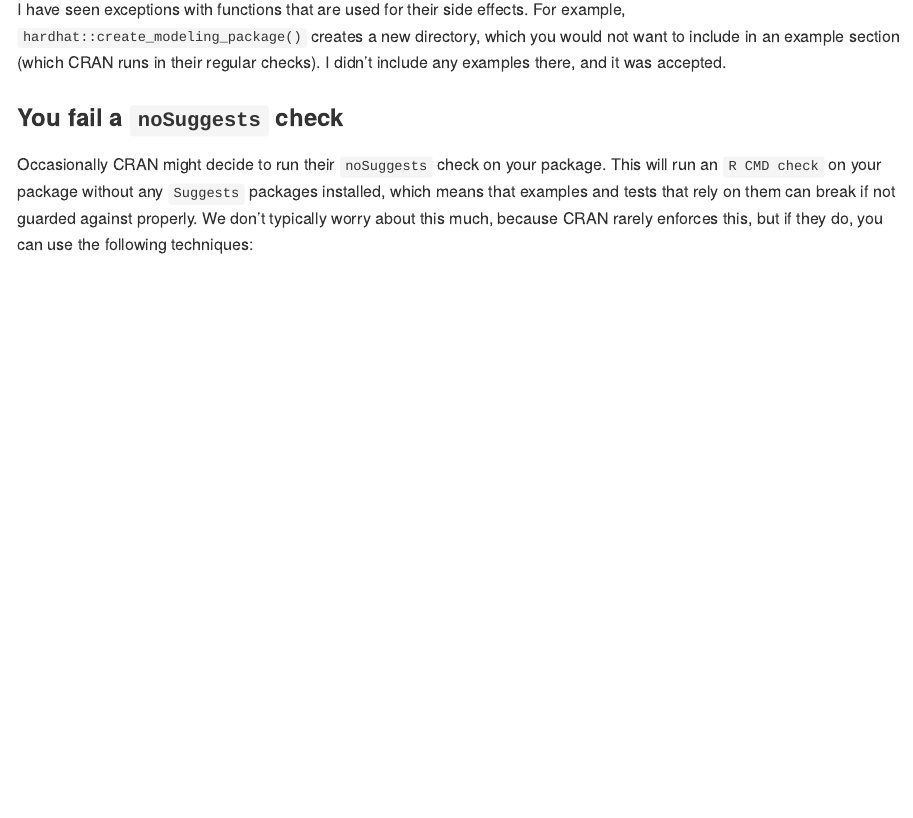
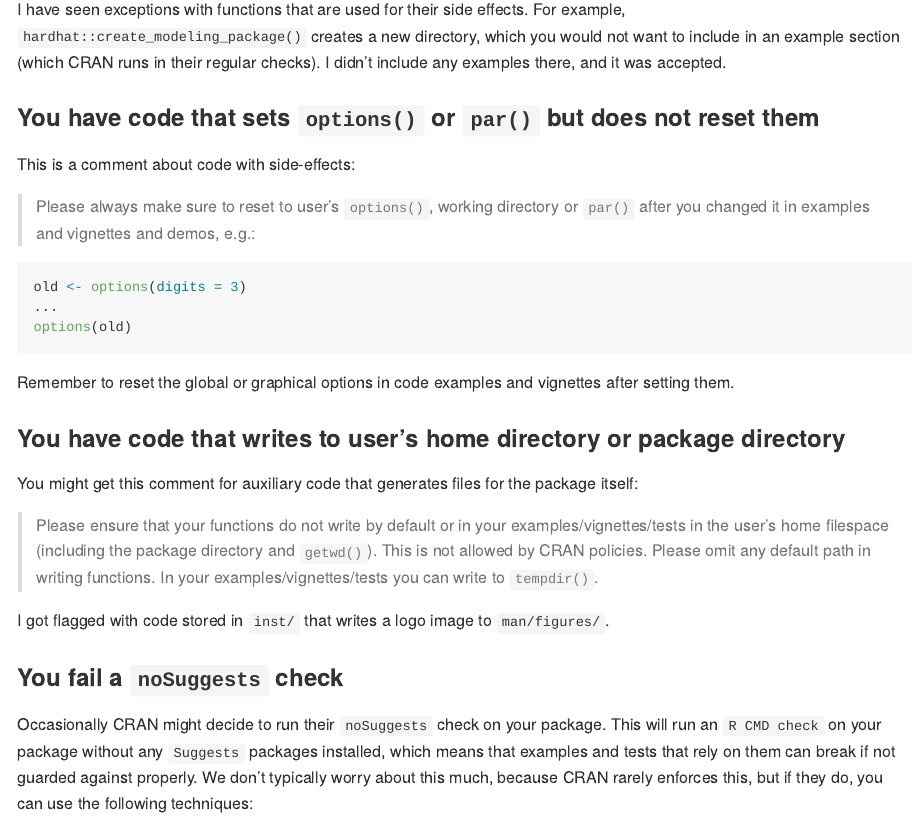
Before and after one commit to DavisVaughan/extrachecks, an R Markdown document (README.Rmd): the page in a window 1100 px wide, from 1160 px down. The pictures show the output file README.md that the author committed with the source, drawn offline in the style of GitHub.

Commit message:
Add checks on side-effect code and write path

````diff
--- a/README.Rmd
+++ b/README.Rmd
@@ -55,6 +55,29 @@ This note is applicable even if your function is marked internal with `@keywords
 I have seen exceptions with functions that are used for their side effects.
 For example, `hardhat::create_modeling_package()` creates a new directory, which you would not want to include in an example section (which CRAN runs in their regular checks).
 I didn't include any examples there, and it was accepted.
+
+### You have code that sets `options()` or `par()` but does not reset them
+
+This is a comment about code with side-effects:
+
+> Please always make sure to reset to user's `options()`, working directory or `par()` after you changed it in examples and vignettes and demos, e.g.:
+
+```r
+old <- options(digits = 3)
+...
+options(old)
+```
+
+Remember to reset the global or graphical options in code examples and vignettes after setting them.
+
+### You have code that writes to user's home directory or package directory
+
+You might get this comment for auxiliary code that generates files for the package itself:
+
+> Please ensure that your functions do not write by default or in your examples/vignettes/tests in the user's home filespace (including the package directory and `getwd()`). This is not allowed by CRAN policies.
+> Please omit any default path in writing functions. In your examples/vignettes/tests you can write to `tempdir()`.
+
+I got flagged with code stored in `inst/` that writes a logo image to `man/figures/`.
 
 ### You fail a `noSuggests` check
 
````
Also changed, not shown: README.md.
